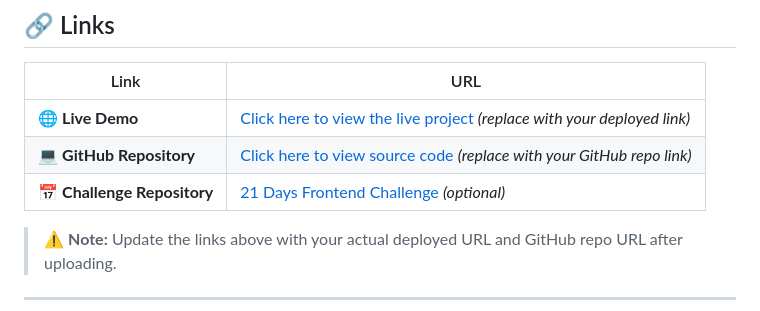
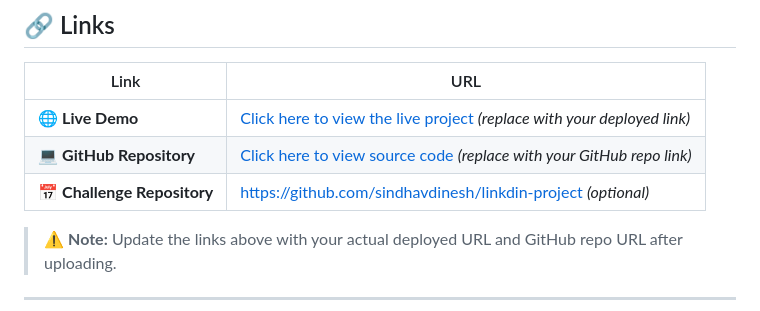
Before and after one commit to sindhavdinesh/linkdin-project, a Markdown page: Notes app/README.md, the part around the change. GitHub-like rendering.

```diff
--- a/Notes app/README.md
+++ b/Notes app/README.md
@@ -95,7 +95,7 @@ Before writing a single line of code, I followed the **FLOW TEMPLATE** as taught
 |------|-----|
 | 🌐 **Live Demo** | [Click here to view the live project](#) *(replace with your deployed link)* |
 | 💻 **GitHub Repository** | [Click here to view source code](#) *(replace with your GitHub repo link)* |
-| 📅 **Challenge Repository** | [21 Days Frontend Challenge](#) *(optional)* |
+| 📅 **Challenge Repository** | [https://github.com/sindhavdinesh/linkdin-project](#) *(optional)* |
 
 > ⚠️ **Note:** Update the links above with your actual deployed URL and GitHub repo URL after uploading.
 
```
